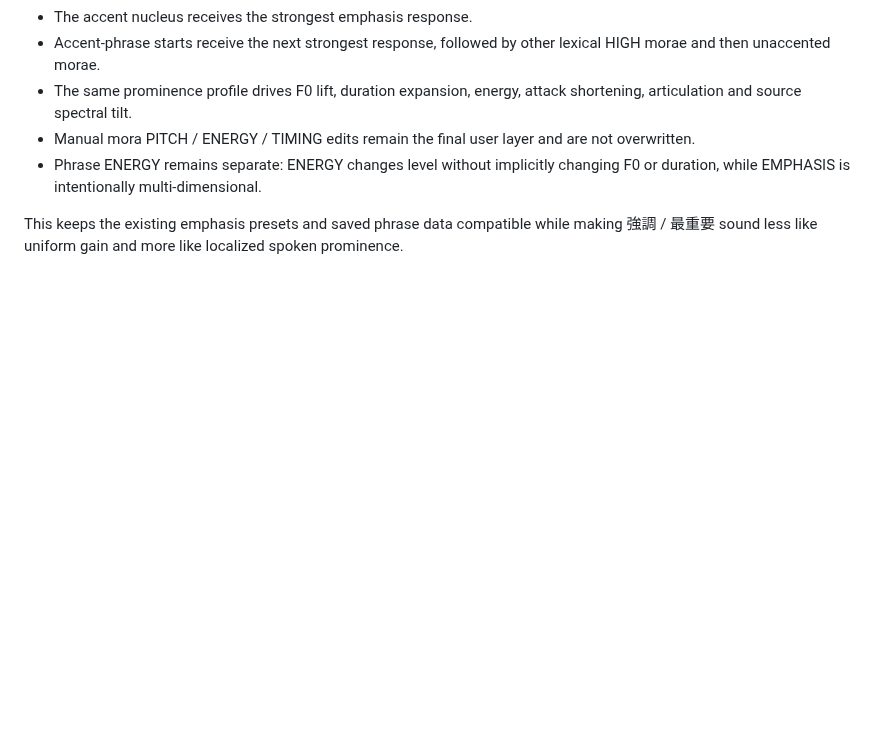
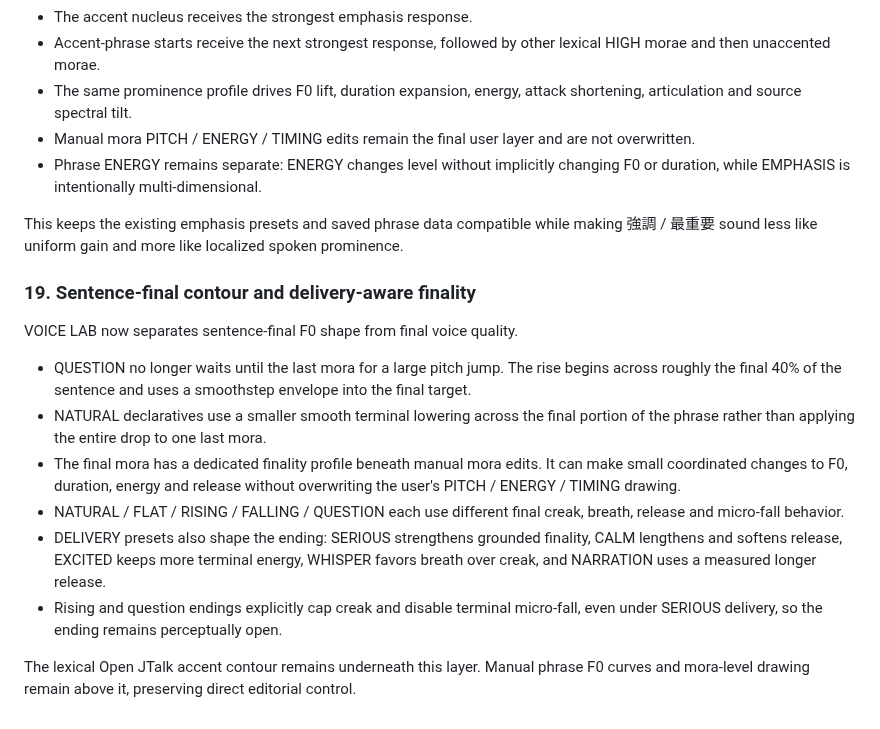
Before and after one commit to yz4git/sound-wave, a Markdown page: docs/VOICE_LAB_RESEARCH.md, the part around the change. Rendered like a GitHub page; blank space fills up the shorter version.

Commit message:
Document natural sentence-final speech shaping

```diff
--- a/docs/VOICE_LAB_RESEARCH.md
+++ b/docs/VOICE_LAB_RESEARCH.md
@@ -419,3 +419,16 @@ Phrase EMPHASIS now uses one shared prominence profile instead of independent fi
 - Phrase ENERGY remains separate: ENERGY changes level without implicitly changing F0 or duration, while EMPHASIS is intentionally multi-dimensional.
 
 This keeps the existing emphasis presets and saved phrase data compatible while making 強調 / 最重要 sound less like uniform gain and more like localized spoken prominence.
+
+### 19. Sentence-final contour and delivery-aware finality
+
+VOICE LAB now separates sentence-final F0 shape from final voice quality.
+
+- QUESTION no longer waits until the last mora for a large pitch jump. The rise begins across roughly the final 40% of the sentence and uses a smoothstep envelope into the final target.
+- NATURAL declaratives use a smaller smooth terminal lowering across the final portion of the phrase rather than applying the entire drop to one last mora.
+- The final mora has a dedicated finality profile beneath manual mora edits. It can make small coordinated changes to F0, duration, energy and release without overwriting the user's PITCH / ENERGY / TIMING drawing.
+- NATURAL / FLAT / RISING / FALLING / QUESTION each use different final creak, breath, release and micro-fall behavior.
+- DELIVERY presets also shape the ending: SERIOUS strengthens grounded finality, CALM lengthens and softens release, EXCITED keeps more terminal energy, WHISPER favors breath over creak, and NARRATION uses a measured longer release.
+- Rising and question endings explicitly cap creak and disable terminal micro-fall, even under SERIOUS delivery, so the ending remains perceptually open.
+
+The lexical Open JTalk accent contour remains underneath this layer. Manual phrase F0 curves and mora-level drawing remain above it, preserving direct editorial control.
```
